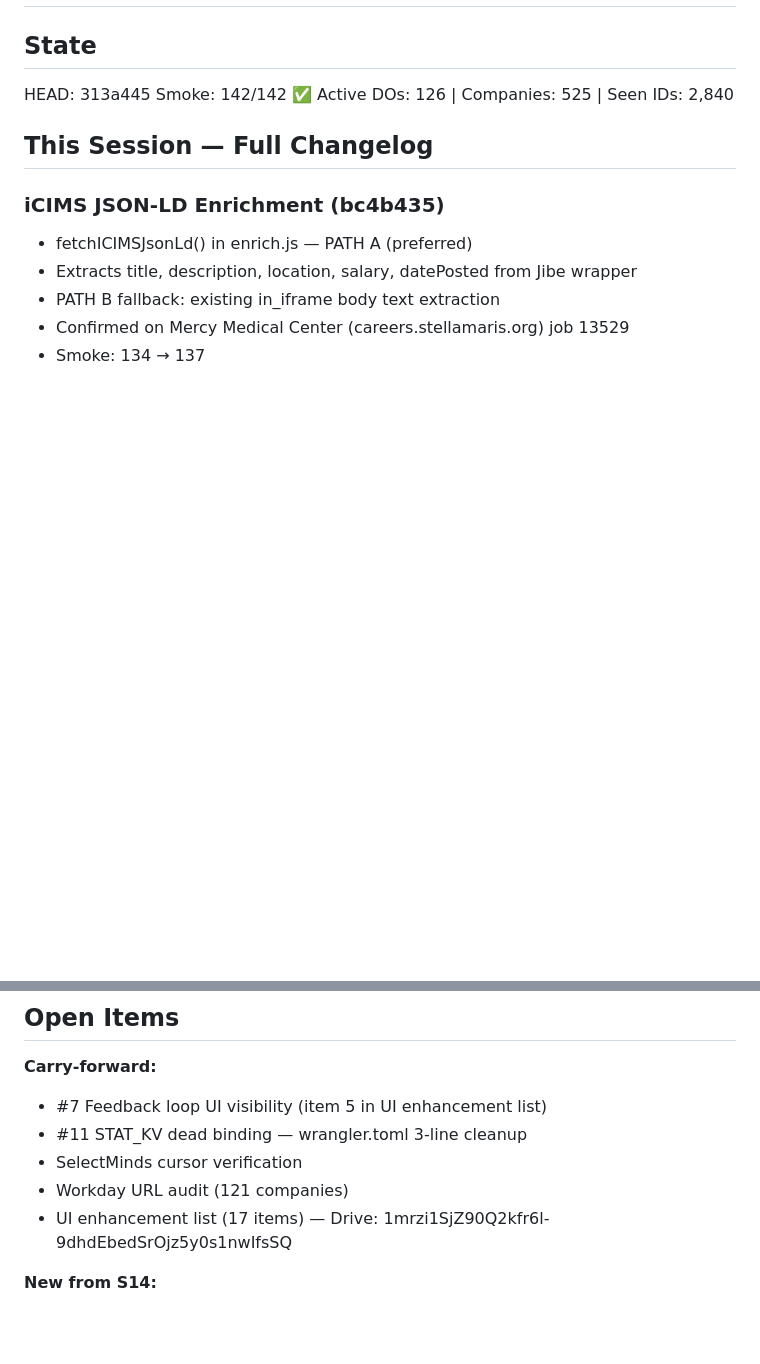
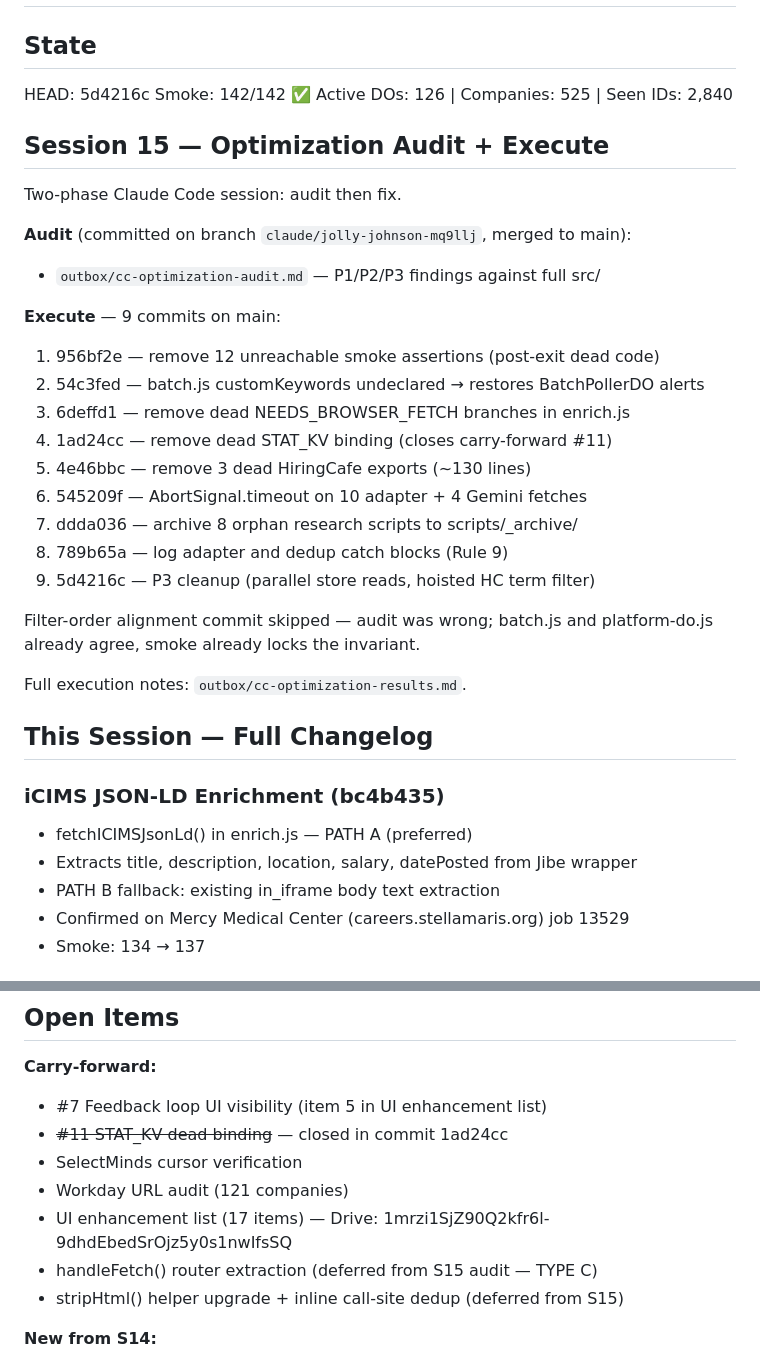
Before and after one commit to jeffunglesbee-create/stat, a Markdown page: HANDOFF.md, 2 parts joined by grey strips. Drawn GitHub-style; blank space fills up the shorter version.

Commit message:
audit: optimization results — 9 commits, smoke 142→142 [skip ci]

```diff
--- a/HANDOFF.md
+++ b/HANDOFF.md
@@ -2,8 +2,30 @@
 
 ## State
-HEAD: 313a445
+HEAD: 5d4216c
 Smoke: 142/142 ✅
 Active DOs: 126 | Companies: 525 | Seen IDs: 2,840
+
+## Session 15 — Optimization Audit + Execute
+
+Two-phase Claude Code session: audit then fix.
+
+**Audit** (committed on branch `claude/jolly-johnson-mq9llj`, merged to main):
+- `outbox/cc-optimization-audit.md` — P1/P2/P3 findings against full src/
+
+**Execute** — 9 commits on main:
+1. 956bf2e — remove 12 unreachable smoke assertions (post-exit dead code)
+2. 54c3fed — batch.js customKeywords undeclared → restores BatchPollerDO alerts
+3. 6deffd1 — remove dead NEEDS_BROWSER_FETCH branches in enrich.js
+4. 1ad24cc — remove dead STAT_KV binding (closes carry-forward #11)
+5. 4e46bbc — remove 3 dead HiringCafe exports (~130 lines)
+6. 545209f — AbortSignal.timeout on 10 adapter + 4 Gemini fetches
+7. ddda036 — archive 8 orphan research scripts to scripts/_archive/
+8. 789b65a — log adapter and dedup catch blocks (Rule 9)
+9. 5d4216c — P3 cleanup (parallel store reads, hoisted HC term filter)
+
+Filter-order alignment commit skipped — audit was wrong; batch.js and platform-do.js already agree, smoke already locks the invariant.
+
+Full execution notes: `outbox/cc-optimization-results.md`.
 
 ## This Session — Full Changelog
 
@@ -49,10 +71,12 @@ Active DOs: 126 | Companies: 525 | Seen IDs: 2,840
 
 **Carry-forward:**
 - #7  Feedback loop UI visibility (item 5 in UI enhancement list)
-- #11 STAT_KV dead binding — wrangler.toml 3-line cleanup
+- ~~#11 STAT_KV dead binding~~ — closed in commit 1ad24cc
 - SelectMinds cursor verification
 - Workday URL audit (121 companies)
 - UI enhancement list (17 items) — Drive: 1mrzi1SjZ90Q2kfr6l-9dhdEbedSrOjz5y0s1nwIfsSQ
+- handleFetch() router extraction (deferred from S15 audit — TYPE C)
+- stripHtml() helper upgrade + inline call-site dedup (deferred from S15)
 
 **New from S14:**
 - Apply agent dry-run test — pending: `bash scripts/setup-apply.sh` then run against Risant Health 9/10
```
Also changed, not shown: other parts of HANDOFF.md (+1 -1 lines), outbox/cc-optimization-results.md (added, +83 -0 lines).
